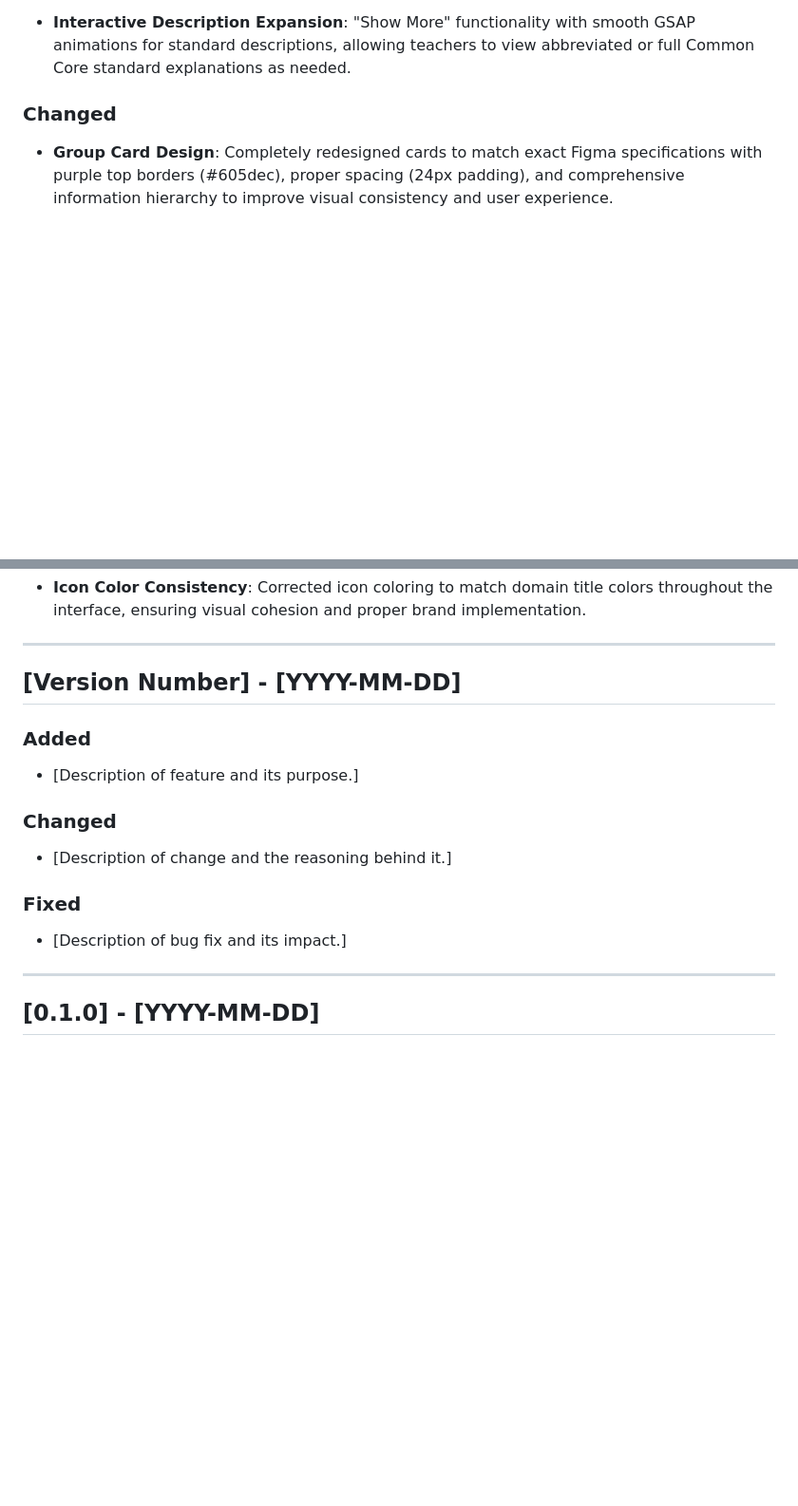
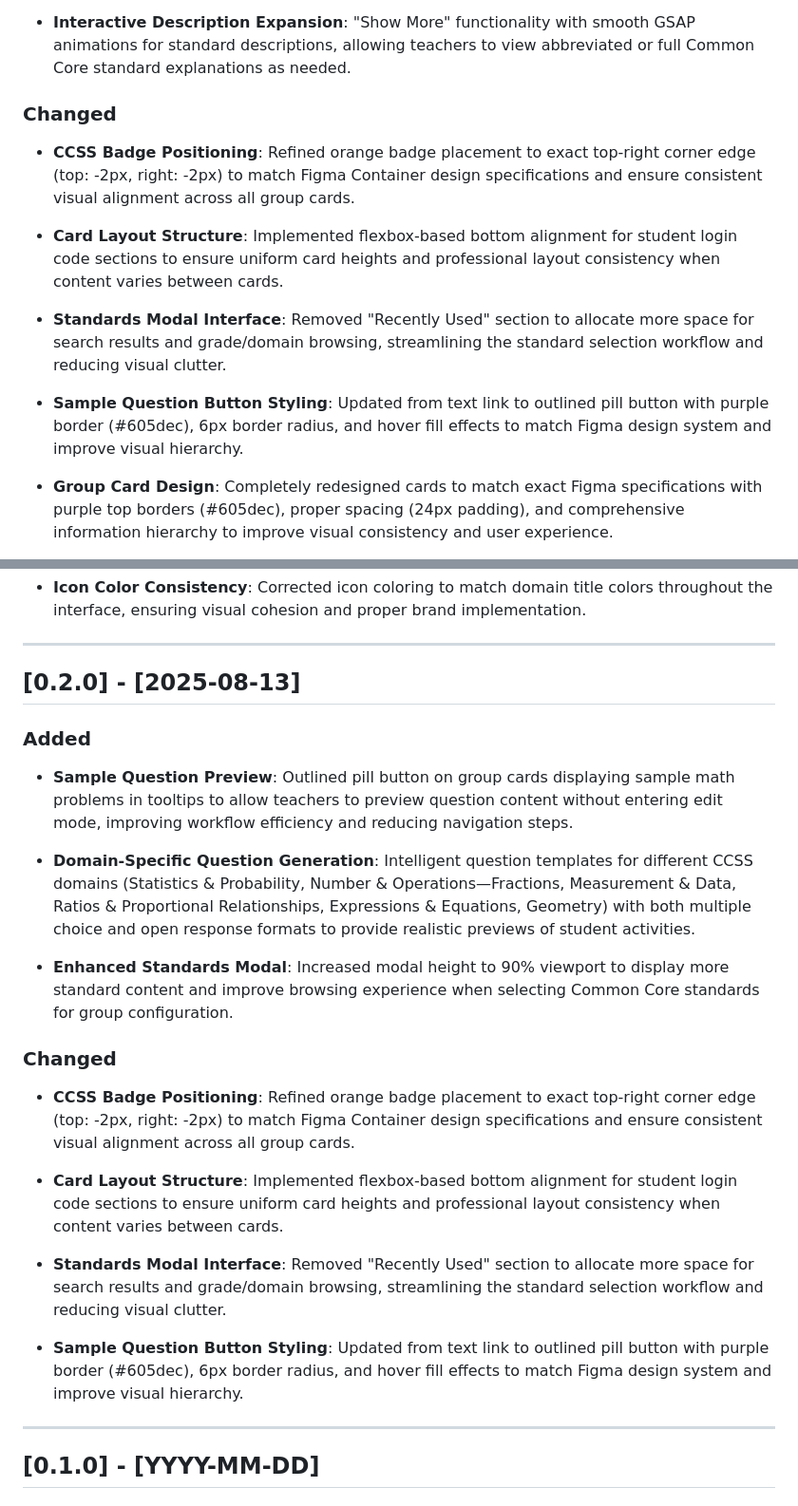
Before and after one commit to undeadpickle/OKO-Teacher-Group-Creation, a Markdown page: changelog.md, 2 parts joined by grey strips. Shown at 95% size. Rendered like a GitHub page; blank space fills up the shorter version.

```diff
--- a/changelog.md
+++ b/changelog.md
@@ -30,6 +36,14 @@ INSTRUCTIONS FOR AI:
 - **Interactive Description Expansion**: "Show More" functionality with smooth GSAP animations for standard descriptions, allowing teachers to view abbreviated or full Common Core standard explanations as needed.
 
 ### Changed
+
+- **CCSS Badge Positioning**: Refined orange badge placement to exact top-right corner edge (top: -2px, right: -2px) to match Figma Container design specifications and ensure consistent visual alignment across all group cards.
+
+- **Card Layout Structure**: Implemented flexbox-based bottom alignment for student login code sections to ensure uniform card heights and professional layout consistency when content varies between cards.
+
+- **Standards Modal Interface**: Removed "Recently Used" section to allocate more space for search results and grade/domain browsing, streamlining the standard selection workflow and reducing visual clutter.
+
+- **Sample Question Button Styling**: Updated from text link to outlined pill button with purple border (#605dec), 6px border radius, and hover fill effects to match Figma design system and improve visual hierarchy.
 
 - **Group Card Design**: Completely redesigned cards to match exact Figma specifications with purple top borders (#605dec), proper spacing (24px padding), and comprehensive information hierarchy to improve visual consistency and user experience.
 
@@ -53,19 +67,25 @@ INSTRUCTIONS FOR AI:
 
 ---
 
-## [Version Number] - [YYYY-MM-DD]
+## [0.2.0] - [2025-08-13]
 
 ### Added
 
-- [Description of feature and its purpose.]
+- **Sample Question Preview**: Outlined pill button on group cards displaying sample math problems in tooltips to allow teachers to preview question content without entering edit mode, improving workflow efficiency and reducing navigation steps.
+
+- **Domain-Specific Question Generation**: Intelligent question templates for different CCSS domains (Statistics & Probability, Number & Operations—Fractions, Measurement & Data, Ratios & Proportional Relationships, Expressions & Equations, Geometry) with both multiple choice and open response formats to provide realistic previews of student activities.
+
+- **Enhanced Standards Modal**: Increased modal height to 90% viewport to display more standard content and improve browsing experience when selecting Common Core standards for group configuration.
 
 ### Changed
 
-- [Description of change and the reasoning behind it.]
+- **CCSS Badge Positioning**: Refined orange badge placement to exact top-right corner edge (top: -2px, right: -2px) to match Figma Container design specifications and ensure consistent visual alignment across all group cards.
 
-### Fixed
+- **Card Layout Structure**: Implemented flexbox-based bottom alignment for student login code sections to ensure uniform card heights and professional layout consistency when content varies between cards.
 
-- [Description of bug fix and its impact.]
+- **Standards Modal Interface**: Removed "Recently Used" section to allocate more space for search results and grade/domain browsing, streamlining the standard selection workflow and reducing visual clutter.
+
+- **Sample Question Button Styling**: Updated from text link to outlined pill button with purple border (#605dec), 6px border radius, and hover fill effects to match Figma design system and improve visual hierarchy.
 
 ---
 
```
Also changed, not shown: other parts of changelog.md (+6 -0 lines), CLAUDE.md (+13 -7 lines), README.md (+11 -7 lines).
